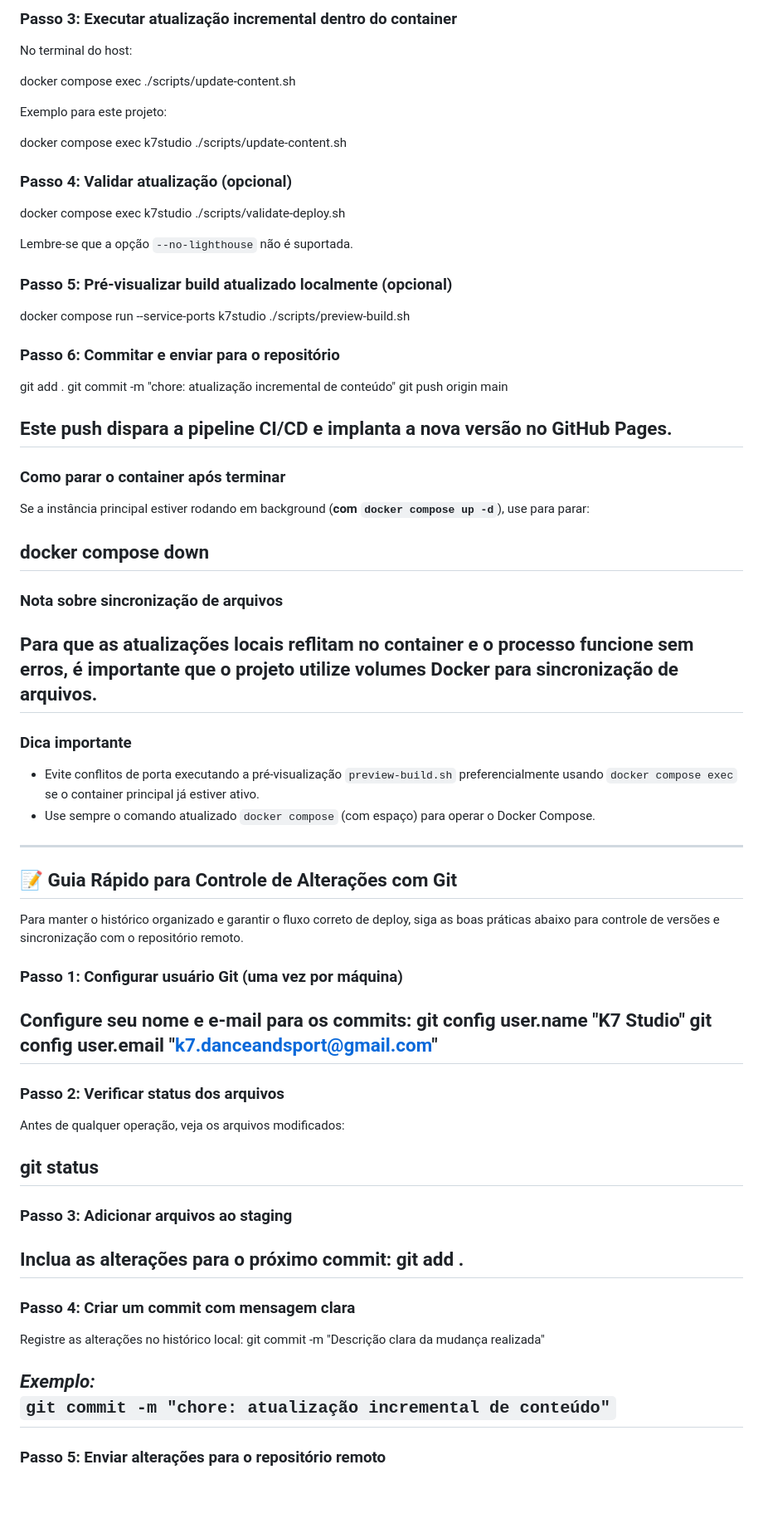
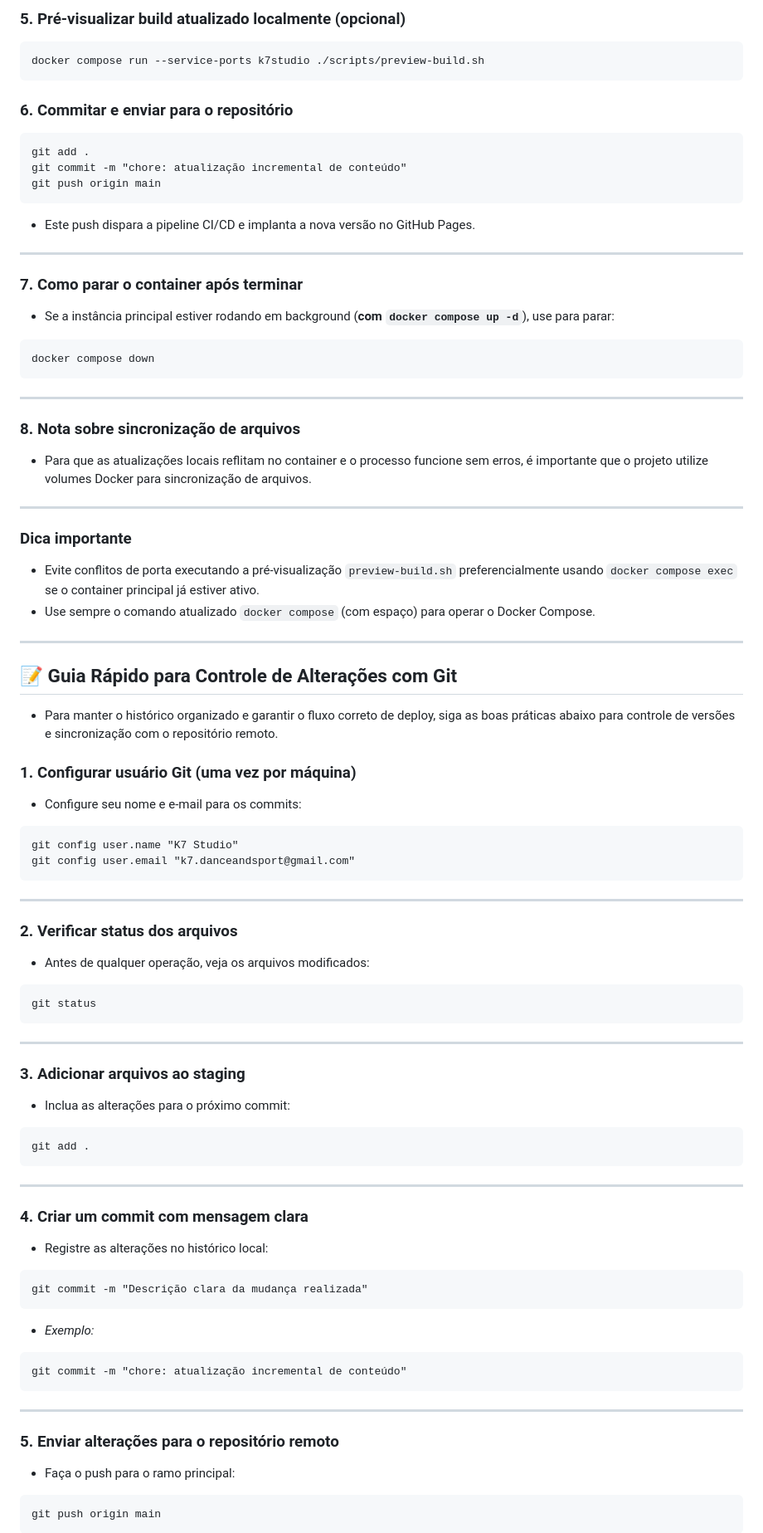
Before and after one commit to k7studio/k7studio, a Markdown page: README.md, the part around one of its changes. Shown at 83% size. GitHub-like rendering; blank space fills up the shorter version.

````diff
--- a/README.md
+++ b/README.md
@@ -257,85 +299,80 @@ Se estiver usando volumes Docker, alterações nos arquivos locais serão reflet
 
-### Passo 3: Executar atualização incremental dentro do container
-
-No terminal do host:
-
-docker compose exec <nome do container> ./scripts/update-content.sh
-
-Exemplo para este projeto:
-
-docker compose exec  k7studio ./scripts/update-content.sh
-
-### Passo 4: Validar atualização (opcional)
-
-docker compose exec k7studio ./scripts/validate-deploy.sh
-
-Lembre-se que a opção `--no-lighthouse` não é suportada.
-
-### Passo 5: Pré-visualizar build atualizado localmente (opcional)
-
+### 5. Pré-visualizar build atualizado localmente (opcional)
+```
 docker compose run --service-ports k7studio ./scripts/preview-build.sh
-
-### Passo 6: Commitar e enviar para o repositório
-
+```
+### 6. Commitar e enviar para o repositório
+```
 git add .
 git commit -m "chore: atualização incremental de conteúdo"
 git push origin main
-
-Este push dispara a pipeline CI/CD e implanta a nova versão no GitHub Pages.
+```
+- Este push dispara a pipeline CI/CD e implanta a nova versão no GitHub Pages.
 ---
 
-### Como parar o container após terminar
+### 7. Como parar o container após terminar
 
-Se a instância principal estiver rodando em background (**com `docker compose up -d`**), use para parar:
-
+- Se a instância principal estiver rodando em background (**com `docker compose up -d`**), use para parar:
+```
 docker compose down
+```
 ---
 
-### Nota sobre sincronização de arquivos
-
-Para que as atualizações locais reflitam no container e o processo funcione sem erros, é importante que o projeto utilize volumes Docker para sincronização de arquivos.
+### 8. Nota sobre sincronização de arquivos
+- Para que as atualizações locais reflitam no container e o processo funcione sem erros, é importante que o projeto utilize volumes Docker para sincronização de arquivos.
 ---
 
 ### Dica importante
 
 - Evite conflitos de porta executando a pré-visualização `preview-build.sh` preferencialmente usando `docker compose exec` se o container principal já estiver ativo.
 - Use sempre o comando atualizado `docker compose` (com espaço) para operar o Docker Compose.
-
 ---
 
 ## 📝 Guia Rápido para Controle de Alterações com Git
 
-Para manter o histórico organizado e garantir o fluxo correto de deploy, siga as boas práticas abaixo para controle de versões e sincronização com o repositório remoto.
+- Para manter o histórico organizado e garantir o fluxo correto de deploy, siga as boas práticas abaixo para controle de versões e sincronização com o repositório remoto.
 
-### Passo 1: Configurar usuário Git (uma vez por máquina)
+### 1. Configurar usuário Git (uma vez por máquina)
 
-Configure seu nome e e-mail para os commits:
+- Configure seu nome e e-mail para os commits:
+```
 git config user.name "K7 Studio"
 git config user.email "k7.danceandsport@gmail.com"
+```
 ---
 
-### Passo 2: Verificar status dos arquivos
+### 2. Verificar status dos arquivos
 
-Antes de qualquer operação, veja os arquivos modificados:
-
+- Antes de qualquer operação, veja os arquivos modificados:
+```
 git status
+```
 ---
 
-### Passo 3: Adicionar arquivos ao staging
+### 3. Adicionar arquivos ao staging
 
-Inclua as alterações para o próximo commit:
+- Inclua as alterações para o próximo commit:
+```
 git add .
+```
 ---
 
-### Passo 4: Criar um commit com mensagem clara
+### 4. Criar um commit com mensagem clara
 
-Registre as alterações no histórico local:
+- Registre as alterações no histórico local:
+```
 git commit -m "Descrição clara da mudança realizada"
+```
 
-
-*Exemplo:*
-`git commit -m "chore: atualização incremental de conteúdo"`
+- *Exemplo:*
+```
+git commit -m "chore: atualização incremental de conteúdo"
+```
 ---
 
-### Passo 5: Enviar alterações para o repositório remoto
+### 5. Enviar alterações para o repositório remoto
+- Faça o push para o ramo principal:
+```
+git push origin main
+```
 
````
Also changed, not shown: other parts of README.md (+214 -167 lines).
